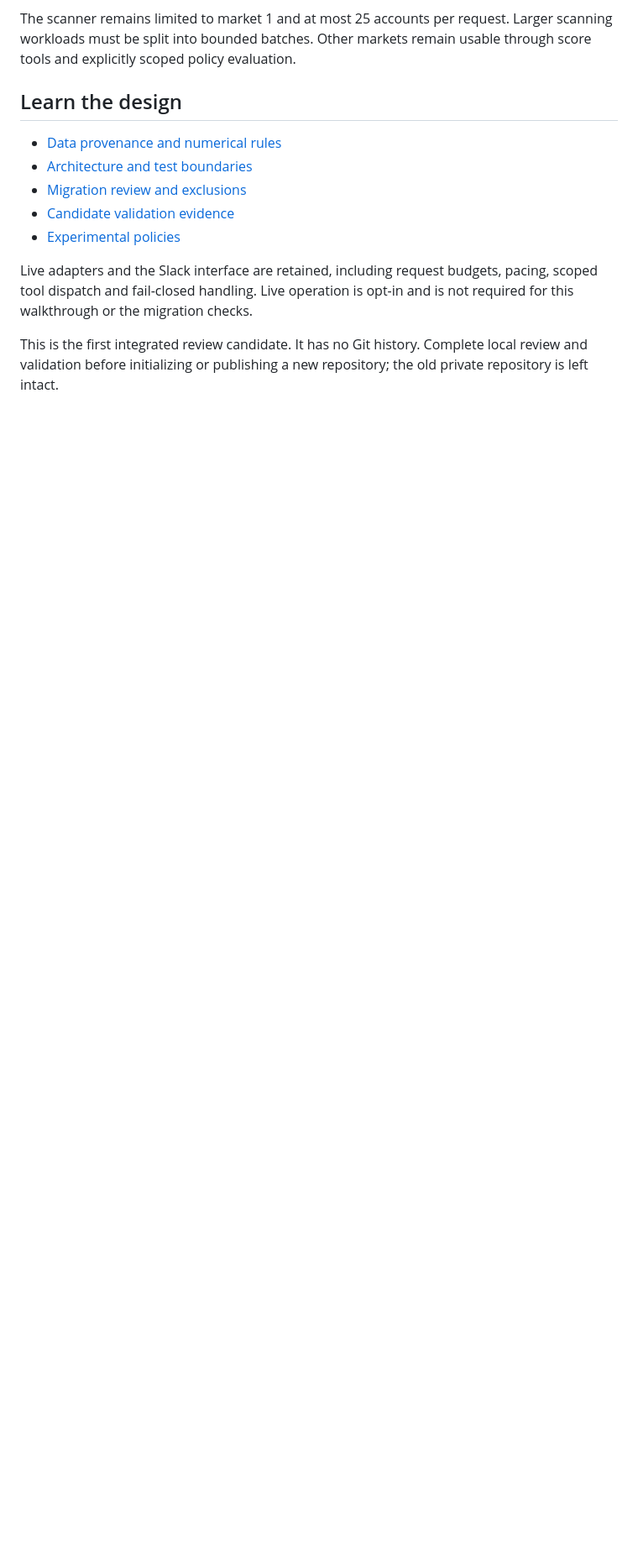
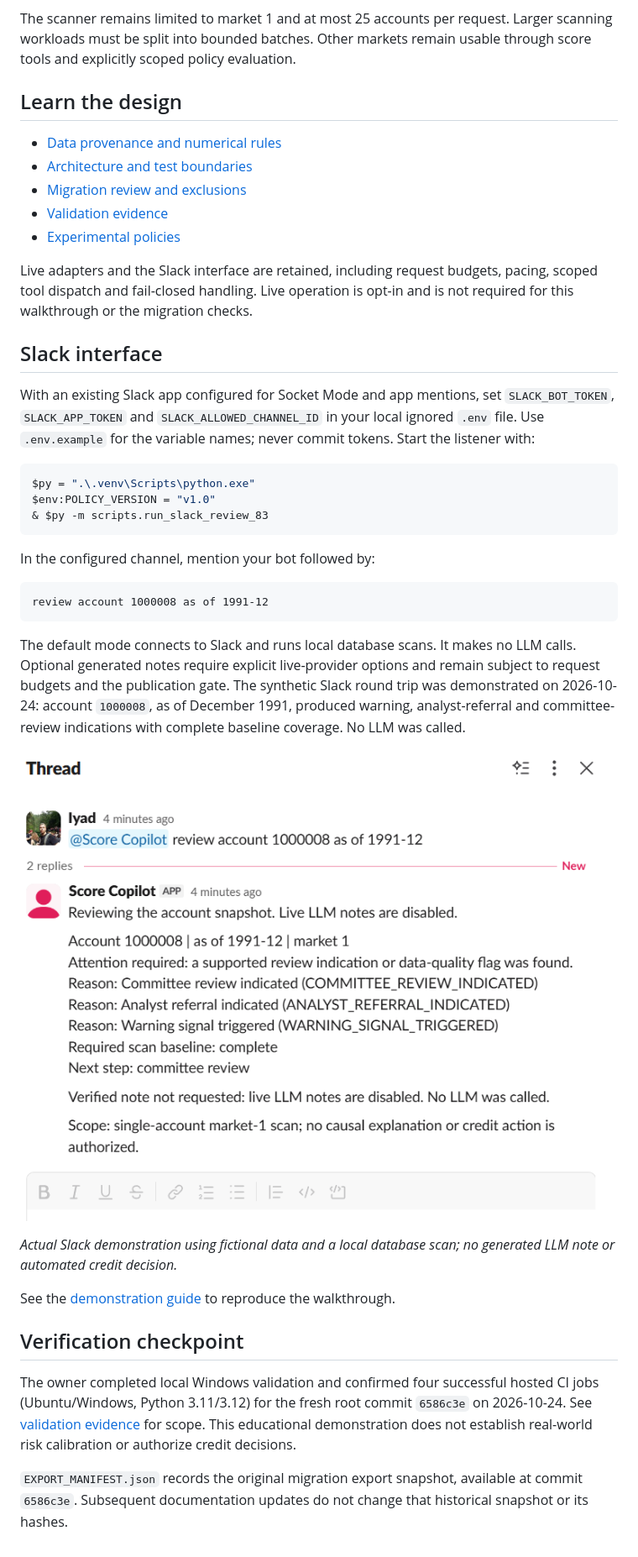
Before and after one commit to IyadKhuder/customer-score-copilot, a Markdown page: README.md, the part around the change printed below. Shown: that part at 84% size. Rendered like a GitHub page; pictures changed too: docs/images/slack_synthetic_review.png (added); blank space fills up the shorter version.

Commit message:
Document verified synthetic Slack demonstration

````diff
--- a/README.md
+++ b/README.md
@@ -79,13 +80,54 @@ remain usable through score tools and explicitly scoped policy evaluation.
 - [Data provenance and numerical rules](docs/DATA_PROVENANCE.md)
 - [Architecture and test boundaries](docs/ARCHITECTURE.md)
 - [Migration review and exclusions](docs/MIGRATION_REVIEW.md)
-- [Candidate validation evidence](docs/VALIDATION.md)
+- [Validation evidence](docs/VALIDATION.md)
 - [Experimental policies](experiments/policies/README.md)
 
 Live adapters and the Slack interface are retained, including request budgets,
 pacing, scoped tool dispatch and fail-closed handling. Live operation is opt-in
 and is not required for this walkthrough or the migration checks.
 
-This is the first integrated review candidate. It has no Git history. Complete
-local review and validation before initializing or publishing a new repository;
-the old private repository is left intact.
+## Slack interface
+
+With an existing Slack app configured for Socket Mode and app mentions, set
+`SLACK_BOT_TOKEN`, `SLACK_APP_TOKEN` and `SLACK_ALLOWED_CHANNEL_ID` in your local
+ignored `.env` file. Use `.env.example` for the variable names; never commit tokens.
+Start the listener with:
+
+```powershell
+$py = ".\.venv\Scripts\python.exe"
+$env:POLICY_VERSION = "v1.0"
+& $py -m scripts.run_slack_review_83
+```
+
+In the configured channel, mention your bot followed by:
+
+```text
+review account 1000008 as of 1991-12
+```
+
+The default mode connects to Slack and runs local database scans. It makes no
+LLM calls. Optional generated notes require explicit live-provider options and
+remain subject to request budgets and the publication gate.
+The synthetic Slack round trip was demonstrated on 2026-10-24: account
+`1000008`, as of December 1991, produced warning, analyst-referral and
+committee-review indications with complete baseline coverage. No LLM was called.
+
+![Synthetic account review in Slack showing committee review and live LLM notes disabled](docs/images/slack_synthetic_review.png)
+
+*Actual Slack demonstration using fictional data and a local database scan;
+no generated LLM note or automated credit decision.*
+
+See the [demonstration guide](docs/PORTFOLIO_DEMO.md) to reproduce the walkthrough.
+
+## Verification checkpoint
+
+The owner completed local Windows validation and confirmed four successful
+hosted CI jobs (Ubuntu/Windows, Python 3.11/3.12) for the fresh root commit
+`6586c3e` on 2026-10-24. See [validation evidence](docs/VALIDATION.md) for scope.
+This educational demonstration does not establish real-world risk calibration
+or authorize credit decisions.
+
+`EXPORT_MANIFEST.json` records the original migration export snapshot, available
+at commit `6586c3e`. Subsequent documentation updates do not change that historical
+snapshot or its hashes.
````
Also changed, not shown: other parts of README.md (+4 -3 lines), docs/PORTFOLIO_DEMO.md (added, +51 -0 lines), docs/VALIDATION.md (+36 -9 lines).
